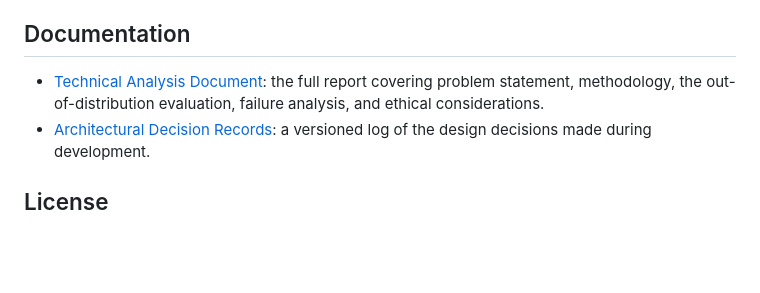
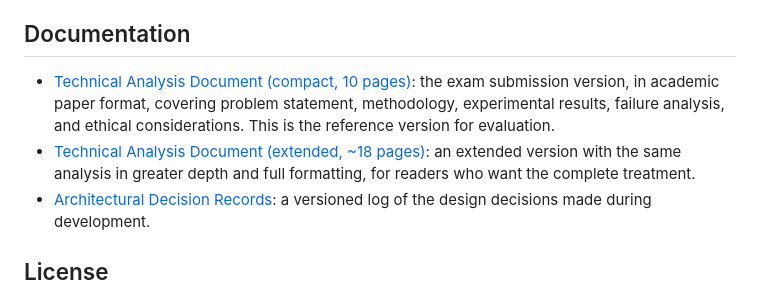
Before and after one commit to jenz26/privify, a Markdown page: README.md, the part around the change. GitHub-like rendering; blank space fills up the shorter version.

Commit message:
docs(readme): list both TAD versions and mark the compact as the exam submission

```diff
--- a/README.md
+++ b/README.md
@@ -252,9 +252,13 @@ Discussed in the Technical Analysis Document. Key points:
 
 ## Documentation
 
-- [Technical Analysis Document](docs/technical_analysis.pdf): the full report covering
-  problem statement, methodology, the out-of-distribution evaluation, failure analysis,
-  and ethical considerations.
+- [Technical Analysis Document (compact, 10 pages)](docs/technical_analysis_compact.pdf):
+  the exam submission version, in academic paper format, covering problem statement,
+  methodology, experimental results, failure analysis, and ethical considerations. This
+  is the reference version for evaluation.
+- [Technical Analysis Document (extended, ~18 pages)](docs/technical_analysis.pdf): an
+  extended version with the same analysis in greater depth and full formatting, for
+  readers who want the complete treatment.
 - [Architectural Decision Records](docs/decisions.md): a versioned log of the design
   decisions made during development.
 
```
